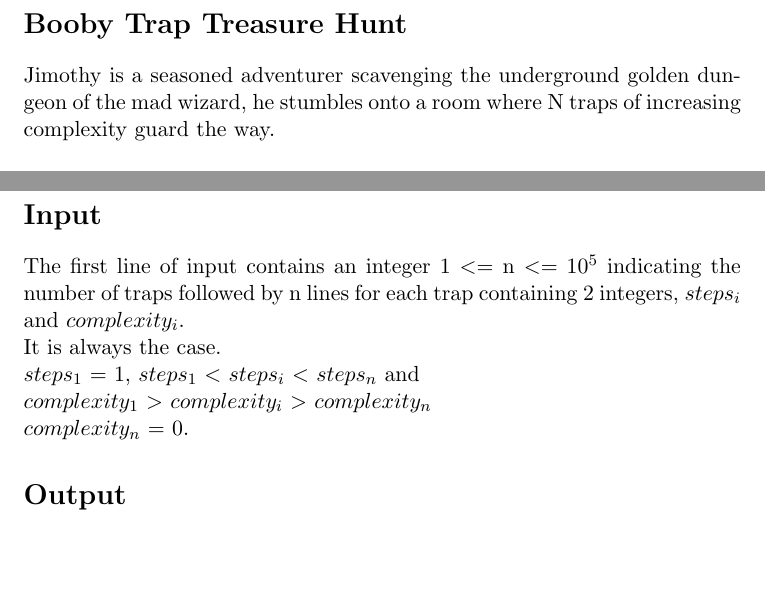
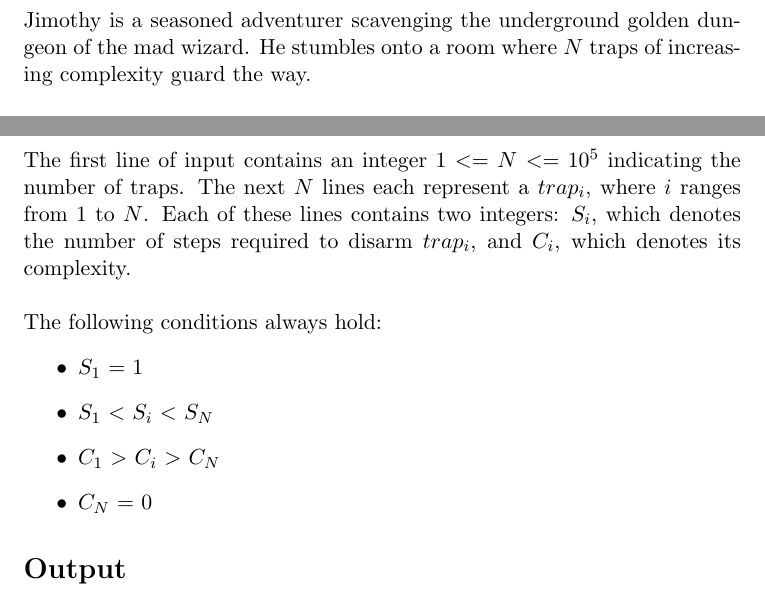
Before and after one commit to siwuagain/COMP321, a LaTeX document (problemskeleton_problem32/problem_statement/problem.en.tex): two parts of pages 1 and 2 of 2 before the commit and two parts of pages 1 and 2 of 3 after it, joined at a grey line, cut at the place of the change, the shorter picture padded with empty space. Compiled offline with pdfLaTeX.

Commit message:
Update problem.en.tex

```diff
--- a/problemskeleton_problem32/problem_statement/problem.en.tex
+++ b/problemskeleton_problem32/problem_statement/problem.en.tex
@@ -30,5 +30,5 @@
 %     \item Write in present tense (avoid the word \texttt{will}, especially in the input description). For example, prefer: ``Input starts with an integer $n$ followed by $n$ lines...'' rather than ``Input \emph{will} start with an integer $n$, then come $n$ lines...''.
 % \end{itemize}
 
-Jimothy is a seasoned adventurer scavenging the underground golden dungeon of the mad wizard, he stumbles onto a room where N traps of increasing complexity guard the way.\\\\
+Jimothy is a seasoned adventurer scavenging the underground golden dungeon of the mad wizard. He stumbles onto a room where $N$ traps of increasing complexity guard the way.\\\\
 Jimothy needs to disarm every \(trap_i\) but has to warm up by solving the easiest (\(trap_1\)) before he gets to choose, otherwise he does not dare disarm the others.\\\\
@@ -42,9 +42,17 @@ Help Jimothy minimize his fatigue after disarming all the traps so that he can k
 \end{figure}
 \section*{Input}
 % Put the input format (syntax) description here, including constraints on all input values. That includes number ranges, the maximum number of digits after the decimal point for real values, the character sets and length ranges for strings, etc. If possible, always give a count of the number of items that follow (test cases, e.g.) rather than delimiting with a token or EOF. The input format should be fairly precise, so that the reader knows exactly what to expect (it should usually be easy to write a program to read the input using line-oriented or token-oriented parsing).
-The first line of input contains an integer 1 \(<=\) n \(<= 10^5\) indicating the number of traps followed by n lines for each trap containing 2 integers, \(steps_i\) and \(complexity_i\).\\
-It is always the case. \\\(steps_1\) = 1, \(steps_1\) \(<\) \(steps_i\) \(<\) \(steps_n\) and\\ \(complexity_1\) \(>\) \(complexity_i\) \(>\) \(complexity_n\)\\
-\(complexity_n\) = 0.
+The first line of input contains an integer 1 \(<=\) $N$ \(<= 10^5\) indicating the number of traps.
+The next $N$ lines each represent a \(trap_i\), where $i$ ranges from 1 to $N$.
+Each of these lines contains two integers: \(S_i\), which denotes the number of steps required to disarm \(trap_i\),
+and \(C_i\), which denotes its complexity.\\ \\
+The following conditions always hold:
+\begin{itemize}
+    \item \(S_1\) = 1
+    \item \(S_1\) \(<\) \(S_i\) \(<\) \(S_N\)
+    \item \(C_1\) \(>\) \(C_i\) \(>\) \(C_N\)
+    \item \(C_N\) = 0
+\end{itemize}
 
 \section*{Output}
 % Describe the output. Kattis output judging is not sensitive to case changes or space changes (including line formatting and blank lines). Try to maintain this flexibility with your problem—do not be overly precise or prescriptive here in the output formatting description. However, if exact textual matching or floating-point precision is required, do specify the constraints (e.g., ``your answer should be correct within a relative or absolute error of $10^{-3}$'').
```
Also changed, not shown: problemskeleton_problem32/problem_statement/problem.en.tex (4 more changed lines).
